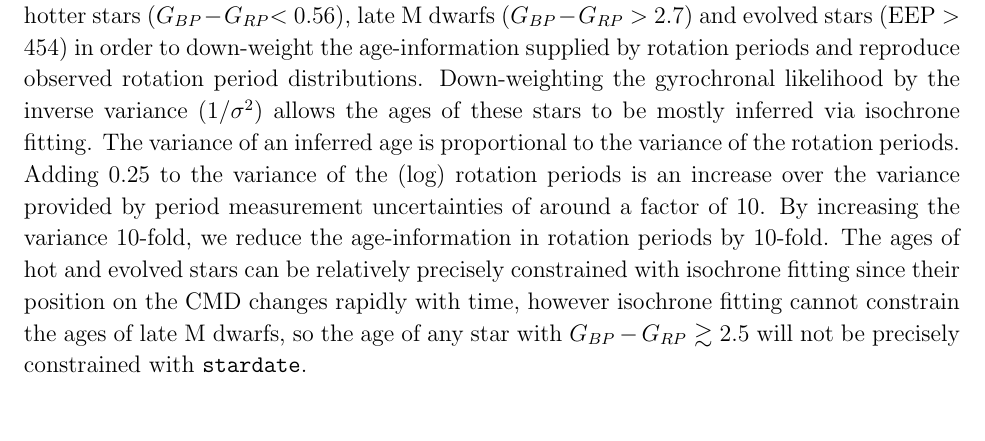
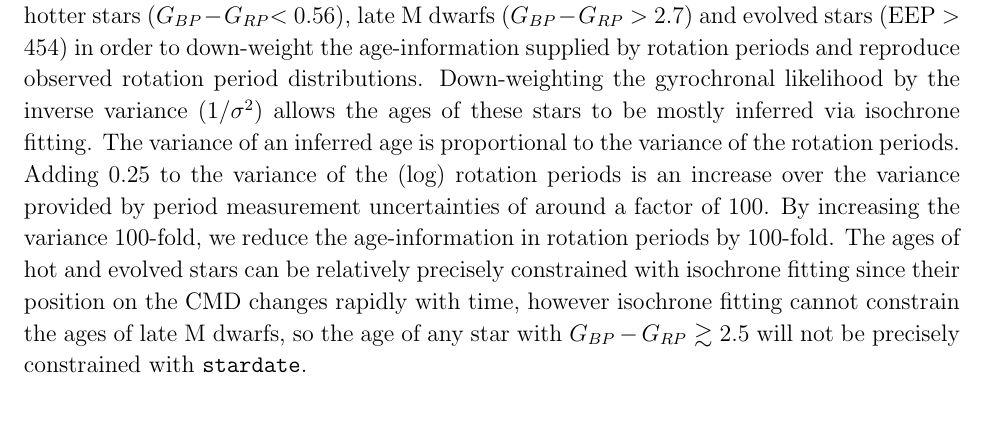
Before and after one commit to RuthAngus/stardate, a LaTeX paper (paper/ms.tex, which reads paper/method.tex): part of page 10 of 27, cut so that both start at the same text. Compiled offline with pdfLaTeX.

Commit message:
variance matters for information

```diff
--- a/paper/method.tex
+++ b/paper/method.tex
@@ -196,9 +196,9 @@ sequence so this does not apply to the cool stars).
     variance of the rotation periods.
     Adding 0.25 to the variance of the (log) rotation periods is an increase
     over the variance provided by period measurement uncertainties of around
-    a factor of 10.
-    By increasing the variance 10-fold, we reduce the age-information in
-    rotation periods by 10-fold.
+    a factor of 100.
+    By increasing the variance 100-fold, we reduce the age-information in
+    rotation periods by 100-fold.
     The ages of hot and evolved stars can be relatively precisely constrained
     with isochrone fitting since their position on the CMD changes rapidly
     with time, however isochrone fitting cannot constrain the ages of
```
